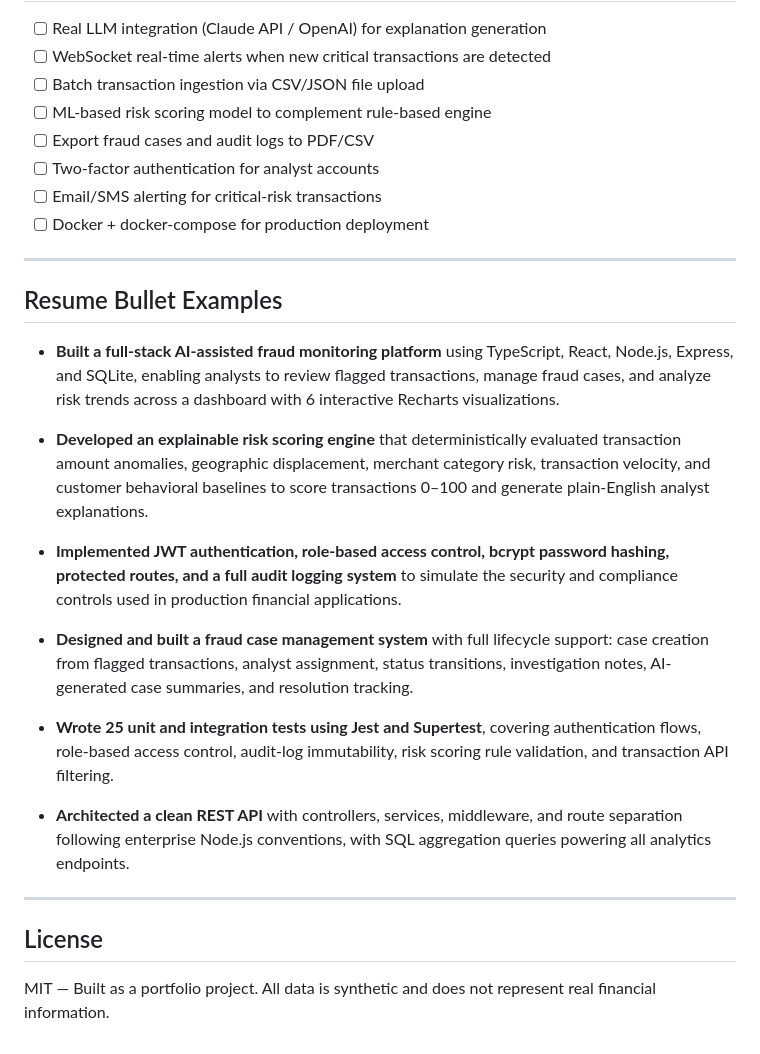
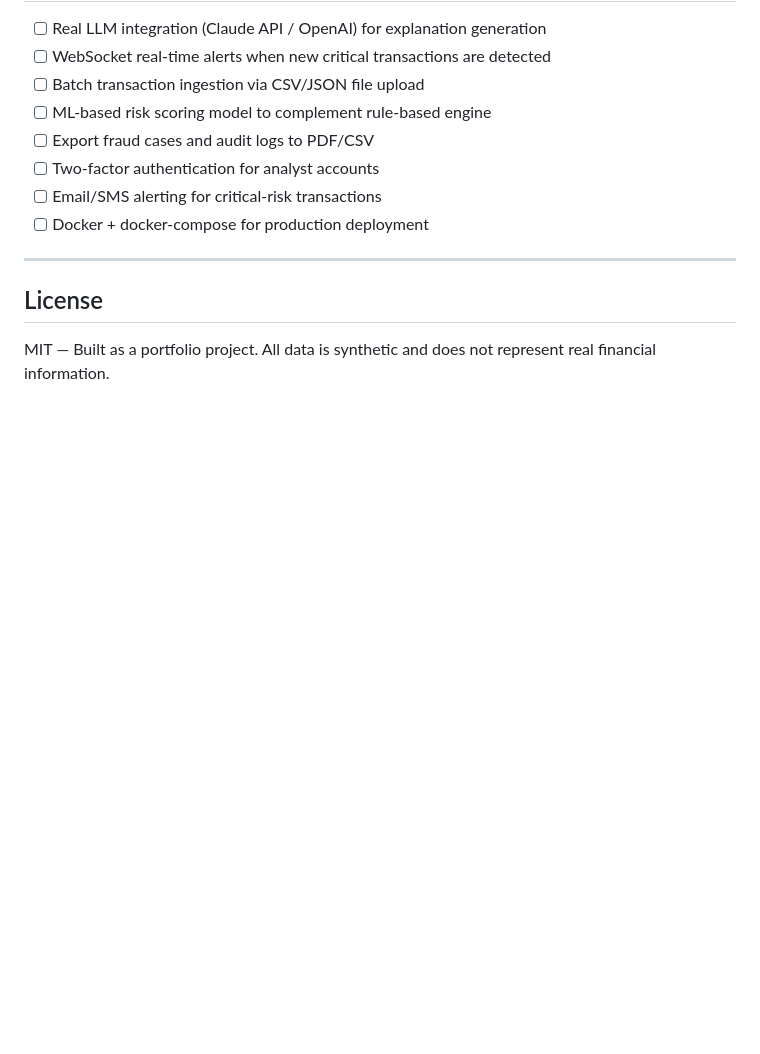
Before and after one commit to Sahibjeet-Sidhu/FinGuard-AI, a Markdown page: README.md, the part around one of its changes. GitHub-like rendering; blank space fills up the shorter version.

```diff
--- a/README.md
+++ b/README.md
@@ -350,22 +365,6 @@ Tests run against a private in-memory SQLite database with their own signing sec
 
 ---
 
-## Resume Bullet Examples
-
-- **Built a full-stack AI-assisted fraud monitoring platform** using TypeScript, React, Node.js, Express, and SQLite, enabling analysts to review flagged transactions, manage fraud cases, and analyze risk trends across a dashboard with 6 interactive Recharts visualizations.
-
-- **Developed an explainable risk scoring engine** that deterministically evaluated transaction amount anomalies, geographic displacement, merchant category risk, transaction velocity, and customer behavioral baselines to score transactions 0–100 and generate plain-English analyst explanations.
-
-- **Implemented JWT authentication, role-based access control, bcrypt password hashing, protected routes, and a full audit logging system** to simulate the security and compliance controls used in production financial applications.
-
-- **Designed and built a fraud case management system** with full lifecycle support: case creation from flagged transactions, analyst assignment, status transitions, investigation notes, AI-generated case summaries, and resolution tracking.
-
-- **Wrote 25 unit and integration tests using Jest and Supertest**, covering authentication flows, role-based access control, audit-log immutability, risk scoring rule validation, and transaction API filtering.
-
-- **Architected a clean REST API** with controllers, services, middleware, and route separation following enterprise Node.js conventions, with SQL aggregation queries powering all analytics endpoints.
-
----
-
 ## License
 
 MIT — Built as a portfolio project. All data is synthetic and does not represent real financial information.
```
Also changed, not shown: other parts of README.md (+22 -7 lines), docs/screenshots/Audit Logs.png (added), docs/screenshots/Case.png (added), docs/screenshots/Details.png (added), docs/screenshots/Risk Analytics.png (added), docs/screenshots/Transactions.png (added), 1 other file.
